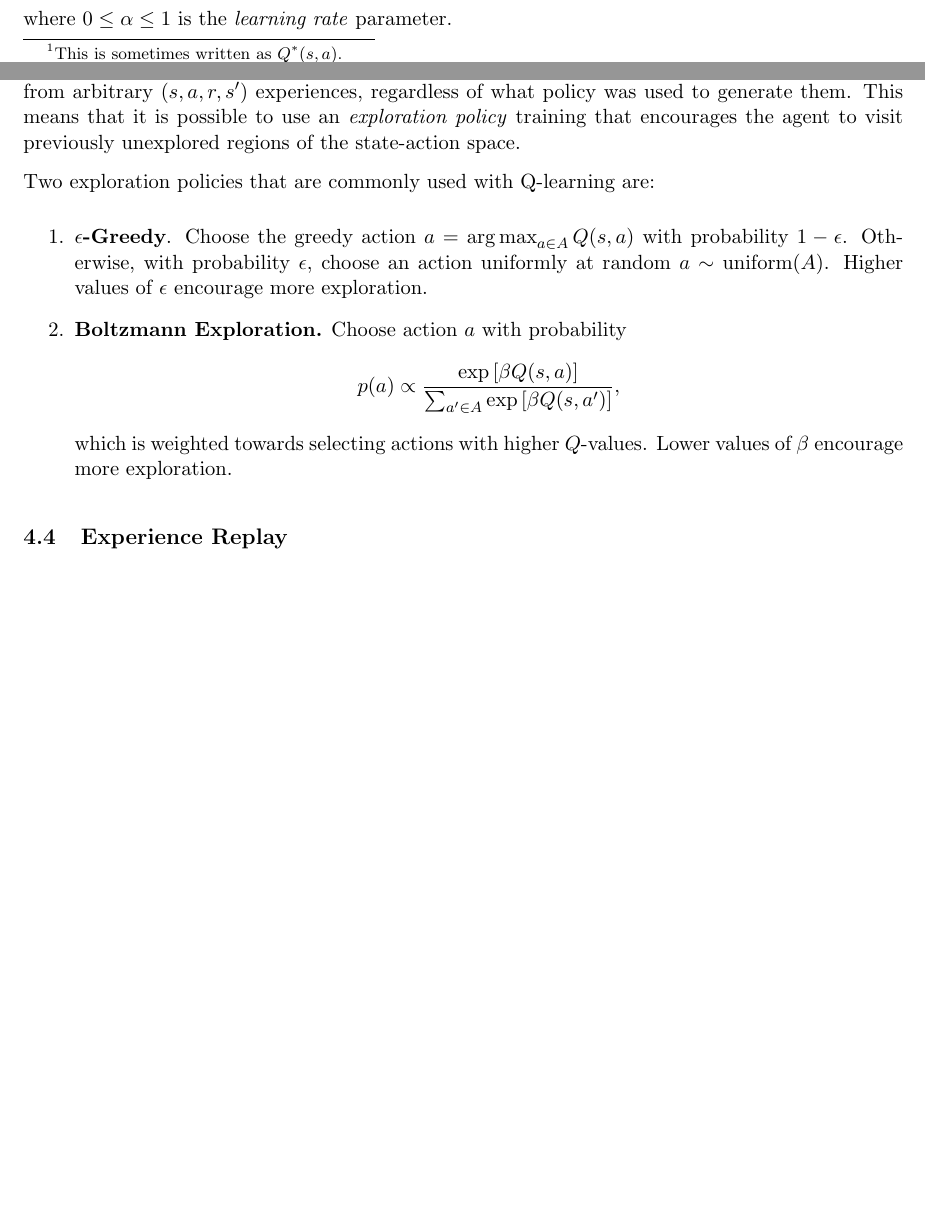
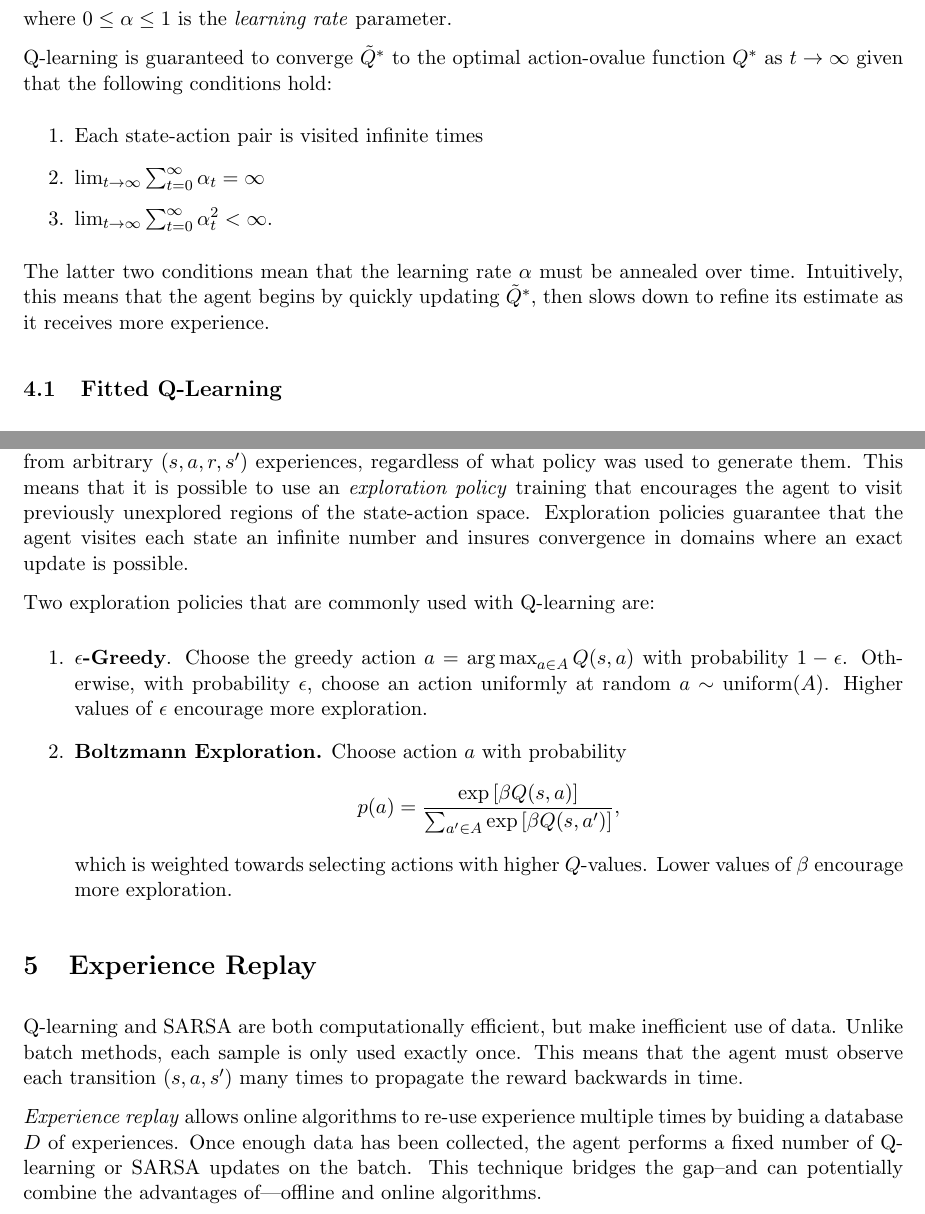
Before and after one commit to mkoval/acrl_lecture9, a LaTeX document (16899_lecture_09_mkoval_nthatte.tex): two parts of pages 4 and 6 of 6 before the commit and two parts of pages 5 and 6 of 6 after it, joined at a grey line, cut so that both start at the same text, the shorter picture padded with empty space. Compiled offline with pdfLaTeX.

Commit message:
Added experience replay.

```diff
--- a/16899_lecture_09_mkoval_nthatte.tex
+++ b/16899_lecture_09_mkoval_nthatte.tex
@@ -319,10 +318,22 @@ update the action-value function
 However, just as in SARSA, this performs poorly when the transition or reward
 functions are stochastic. Instead, we update $\tilde{Q}^*$ to the weighted sum
 \begin{align*}
-    \tilde{Q}(s, a) \gets \alpha \left[r + \gamma \max_{a' \in A} \tilde{Q}(s', a')\right]
-                          + (1 - \alpha) \tilde{Q}(s, a)
+    \tilde{Q}^*(s, a) \gets \alpha \left[r + \gamma \max_{a' \in A} \tilde{Q}^*(s', a')\right]
+                            + (1 - \alpha) \tilde{Q}^*(s, a)
 \end{align*}
 where $0 \le \alpha \le 1$ is the \emph{learning rate} parameter.
+
+Q-learning is guaranteed to converge $\tilde{Q}^*$ to the optimal action-ovalue
+function $Q^*$ as $t \to \infty$ given that the following conditions hold:
+\begin{enumerate}
+    \item Each state-action pair is visited infinite times
+    \item $\lim_{t \to \infty} \sum_{t = 0}^\infty \alpha_t = \infty$
+    \item $\lim_{t \to \infty} \sum_{t = 0}^\infty \alpha_t^2 < \infty$.
+\end{enumerate}
+The latter two conditions mean that the learning rate $\alpha$ must be annealed
+over time. Intuitively, this means that the agent begins by quickly updating
+$\tilde{Q}^*$, then slows down to refine its estimate as it receives more
+experience.
 
 \subsection{Fitted Q-Learning}
 Just as the fitted Q-iteration algorithm, we can use a function approximator to
@@ -397,7 +408,9 @@ Unlike SARSA, which is an \emph{on-policy} method,  Q-learning is an
 experiences, regardless of what policy was used to generate them. This means
 that it is possible to use an \emph{exploration policy} training that
 encourages the agent to visit previously unexplored regions of the state-action
-space.
+space. Exploration policies guarantee that the agent visites each state an
+infinite number and insures convergence in domains where an exact update is
+possible.
 
 Two exploration policies that are commonly used with Q-learning are:
 \begin{enumerate}
@@ -407,14 +420,22 @@ Two exploration policies that are commonly used with Q-learning are:
         values of $\epsilon$ encourage more exploration.
     \item \textbf{Boltzmann Exploration.} Choose action $a$ with probability
         \begin{align*}
-            p(a) \propto \frac{\exp\left[ \beta Q(s, a) \right]}
-                              {\sum_{a' \in A} \exp\left[ \beta Q(s, a') \right]},
+            p(a) = \frac{\exp\left[ \beta Q(s, a) \right]}
+                        {\sum_{a' \in A} \exp\left[ \beta Q(s, a') \right]},
         \end{align*}
         which is weighted towards selecting actions with higher $Q$-values. Lower
         values of $\beta$ encourage more exploration.
 \end{enumerate}
 
-\subsection{Experience Replay}
-% TODO
+\section{Experience Replay}
+Q-learning and SARSA are both computationally efficient, but make inefficient
+use of data. Unlike batch methods, each sample is only used exactly once. This
+means that the agent must observe each transition $(s, a, s')$ many times to
+propagate the reward backwards in time.
 
+\emph{Experience replay} allows online algorithms to re-use experience multiple
+times by buiding a database $D$ of experiences.  Once enough data has been
+collected, the agent performs a fixed number of Q-learning or SARSA updates on
+the batch. This technique bridges the gap--and can potentially combine the
+advantages of---offline and online algorithms.
 \end{document}
```
Also changed, not shown: 16899_lecture_09_mkoval_nthatte.tex (11 more changed lines).
